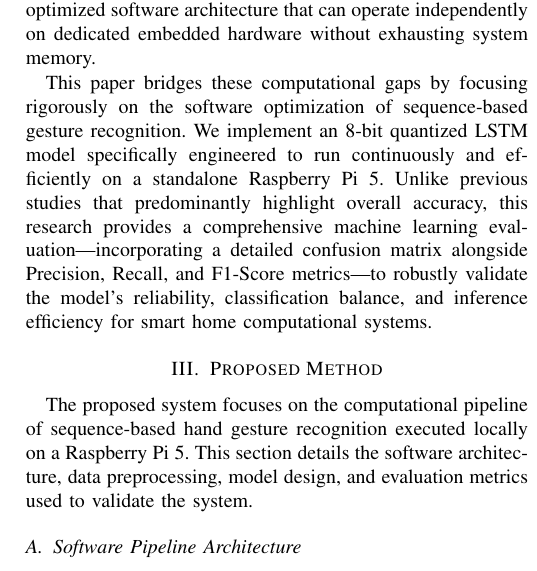
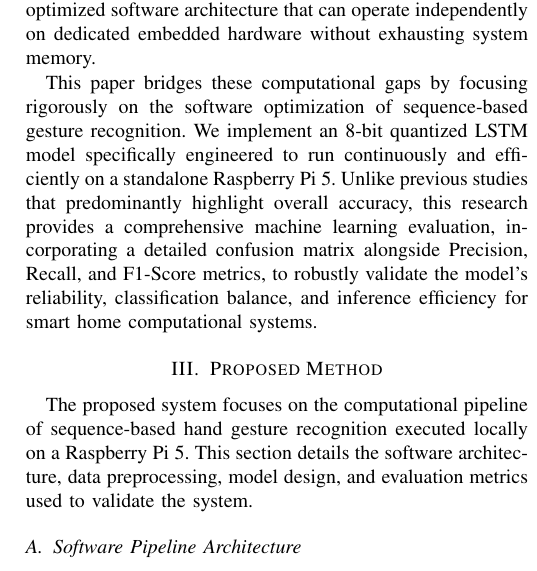
Before and after one commit to azariafwn/IEEE-Hand-Gesture-TA, a LaTeX paper (main.tex, which reads 2-related-work.tex): part of one column of page 2 of 8, cut so that both start at the same text. Compiled offline with pdfLaTeX; a missing font is replaced by an installed copy or a similar font; a LaTeX package or settings file that is missing is left out.

Commit message:
docs: update minor formatting

```diff
--- a/2-related-work.tex
+++ b/2-related-work.tex
@@ -6,4 +6,4 @@ To address the limitations of static frame classification, deep learning models
 
 Recently, Lopes et al. \cite{lopes2026geco} introduced GECO, a real-time computer vision-assisted gesture controller for smart homes. Deployed on Android mobile devices, the system utilizes MediaPipe to enable contactless control with low inference latency. However, its reliance on a mobile smartphone paradigm introduces significant computational overhead inherent to complex operating systems. Running an "always-on" continuous sequence classification model efficiently demands a highly optimized software architecture that can operate independently on dedicated embedded hardware without exhausting system memory.
 
-This paper bridges these computational gaps by focusing rigorously on the software optimization of sequence-based gesture recognition. We implement an 8-bit quantized LSTM model specifically engineered to run continuously and efficiently on a standalone Raspberry Pi 5. Unlike previous studies that predominantly highlight overall accuracy, this research provides a comprehensive machine learning evaluation—incorporating a detailed confusion matrix alongside Precision, Recall, and F1-Score metrics—to robustly validate the model's reliability, classification balance, and inference efficiency for smart home computational systems.
+This paper bridges these computational gaps by focusing rigorously on the software optimization of sequence-based gesture recognition. We implement an 8-bit quantized LSTM model specifically engineered to run continuously and efficiently on a standalone Raspberry Pi 5. Unlike previous studies that predominantly highlight overall accuracy, this research provides a comprehensive machine learning evaluation, incorporating a detailed confusion matrix alongside Precision, Recall, and F1-Score metrics, to robustly validate the model's reliability, classification balance, and inference efficiency for smart home computational systems.
```
